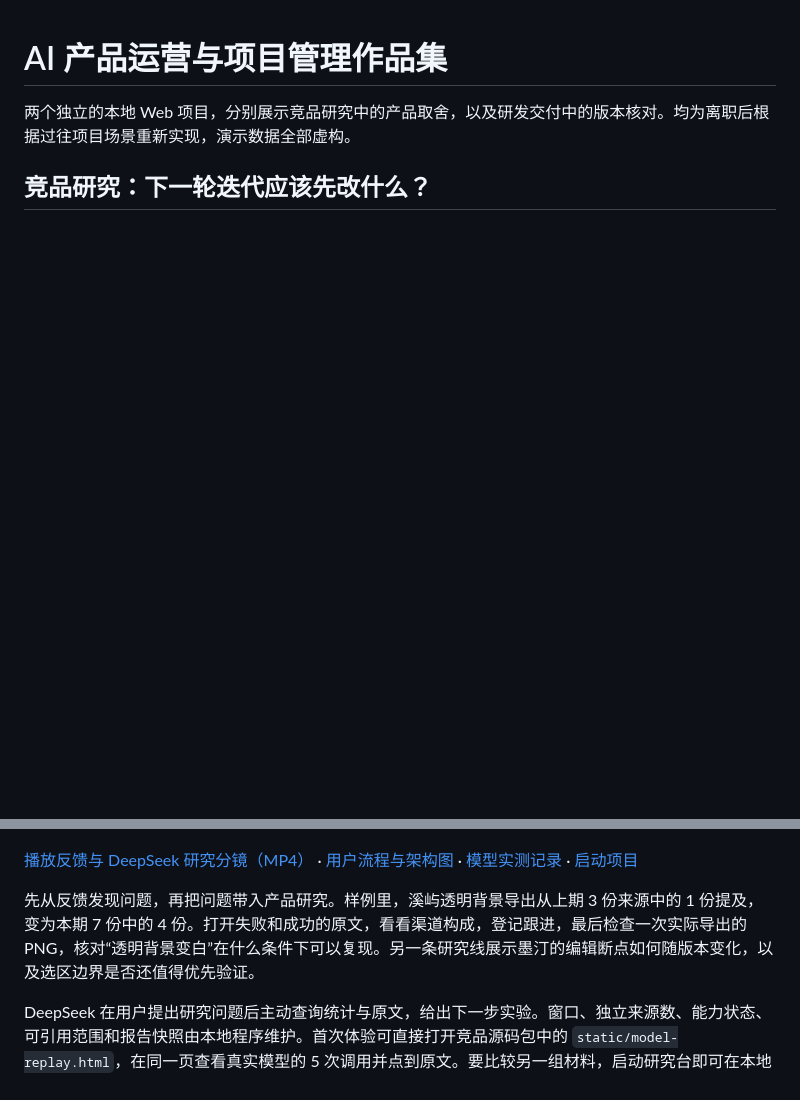
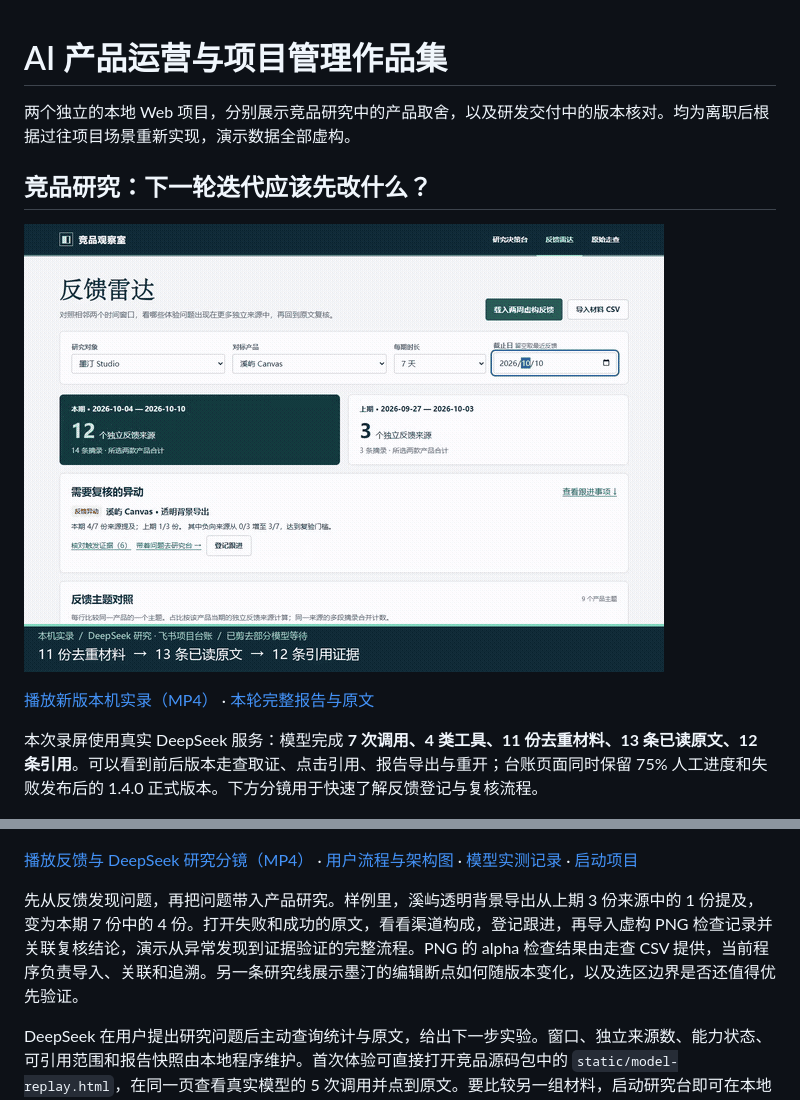
Before and after one commit to hqian154376/ai-product-ops-portfolio, a Markdown page: README.md, 2 parts joined by grey strips. Rendered like a GitHub page; pictures changed too: media/research-live-preview.gif (added); blank space fills up the shorter version.

Commit message:
fix: align research evidence and verify Windows demos

```diff
--- a/README.md
+++ b/README.md
@@ -4,11 +4,17 @@
 
 ## 竞品研究：下一轮迭代应该先改什么？
 
+[![新版真实运行：反馈雷达、DeepSeek 取证、报告引用与项目台账](media/research-live-preview.gif)](https://raw.githubusercontent.com/hqian154376/ai-product-ops-portfolio/main/media/research-live-demo.mp4)
+
+[播放新版本机实录（MP4）](https://raw.githubusercontent.com/hqian154376/ai-product-ops-portfolio/main/media/research-live-demo.mp4) · [本轮完整报告与原文](competitor-insights-demo/reports/20261124-live-review.md)
+
+本次录屏使用真实 DeepSeek 服务：模型完成 **7 次调用、4 类工具、11 份去重材料、13 条已读原文、12 条引用**。可以看到前后版本走查取证、点击引用、报告导出与重开；台账页面同时保留 75% 人工进度和失败发布后的 1.4.0 正式版本。下方分镜用于快速了解反馈登记与复核流程。
+
 [![反馈雷达、复核和 DeepSeek 研究报告的浏览器操作分镜](media/feedback-to-decision.gif)](https://raw.githubusercontent.com/hqian154376/ai-product-ops-portfolio/main/media/feedback-to-decision.mp4)
 
 [播放反馈与 DeepSeek 研究分镜（MP4）](https://raw.githubusercontent.com/hqian154376/ai-product-ops-portfolio/main/media/feedback-to-decision.mp4) · [用户流程与架构图](competitor-insights-demo/ARCHITECTURE.md) · [模型实测记录](competitor-insights-demo/MODEL-RUN.md) · [启动项目](competitor-insights-demo/)
 
-先从反馈发现问题，再把问题带入产品研究。样例里，溪屿透明背景导出从上期 3 份来源中的 1 份提及，变为本期 7 份中的 4 份。打开失败和成功的原文，看看渠道构成，登记跟进，最后检查一次实际导出的 PNG，核对“透明背景变白”在什么条件下可以复现。另一条研究线展示墨汀的编辑断点如何随版本变化，以及选区边界是否还值得优先验证。
+先从反馈发现问题，再把问题带入产品研究。样例里，溪屿透明背景导出从上期 3 份来源中的 1 份提及，变为本期 7 份中的 4 份。打开失败和成功的原文，看看渠道构成，登记跟进，再导入虚构 PNG 检查记录并关联复核结论，演示从异常发现到证据验证的完整流程。PNG 的 alpha 检查结果由走查 CSV 提供，当前程序负责导入、关联和追溯。另一条研究线展示墨汀的编辑断点如何随版本变化，以及选区边界是否还值得优先验证。
 
 DeepSeek 在用户提出研究问题后主动查询统计与原文，给出下一步实验。窗口、独立来源数、能力状态、可引用范围和报告快照由本地程序维护。首次体验可直接打开竞品源码包中的 `static/model-replay.html`，在同一页查看真实模型的 5 次调用并点到原文。要比较另一组材料，启动研究台即可在本地复算，也可以接自己的模型重新提问。[七项能力与版本复验分镜（MP4）](https://raw.githubusercontent.com/hqian154376/ai-product-ops-portfolio/main/media/research-workbench.mp4) · [竞品研究操作示例](competitor-insights-demo/DEMO.md)
 
```
Also changed, not shown: competitor-insights-demo/MODEL-RUN.md (+12 -0 lines), competitor-insights-demo/README.md (+1 -1 lines), competitor-insights-demo/reports/20261124-live-review.md (added, +95 -0 lines), 5 other files.
